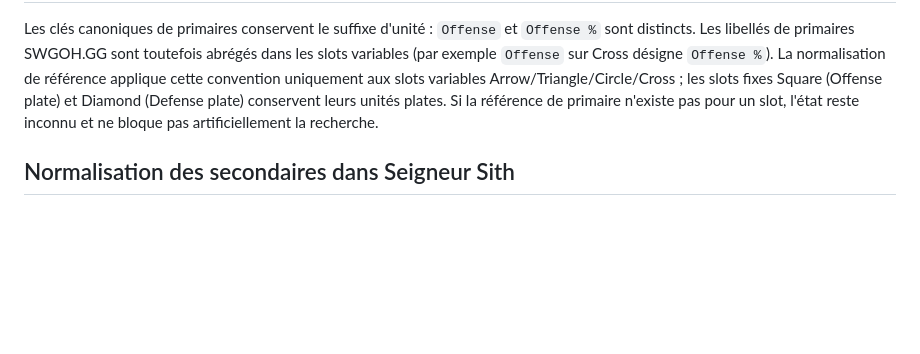
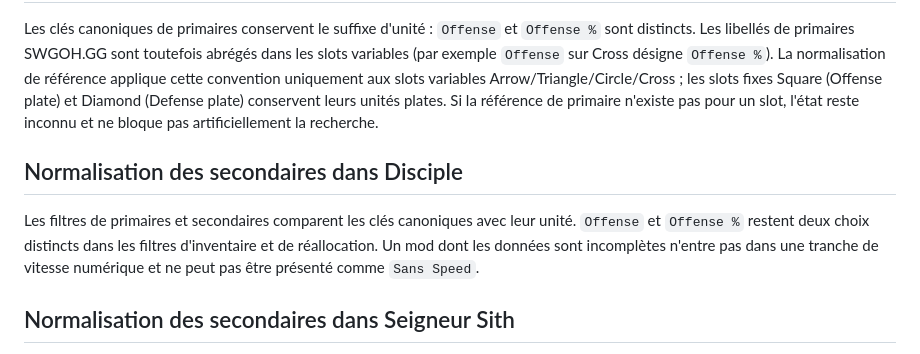
Before and after one commit to Selimna95/Selimna-Holocron, a Markdown page: docs/architecture-mod-engine.md, the part around the change. GitHub-like rendering; blank space fills up the shorter version.

Commit message:
docs: document Disciple unit-safe filtering and unknown speeds

```diff
--- a/docs/architecture-mod-engine.md
+++ b/docs/architecture-mod-engine.md
@@ -101,6 +101,10 @@ Le calculateur Crinolo n'est pas une dépendance de production : il sert de réf
 
 Les clés canoniques de primaires conservent le suffixe d'unité : `Offense` et `Offense %` sont distincts. Les libellés de primaires SWGOH.GG sont toutefois abrégés dans les slots variables (par exemple `Offense` sur Cross désigne `Offense %`). La normalisation de référence applique cette convention uniquement aux slots variables Arrow/Triangle/Circle/Cross ; les slots fixes Square (Offense plate) et Diamond (Defense plate) conservent leurs unités plates. Si la référence de primaire n'existe pas pour un slot, l'état reste inconnu et ne bloque pas artificiellement la recherche.
 
+## Normalisation des secondaires dans Disciple
+
+Les filtres de primaires et secondaires comparent les clés canoniques avec leur unité. `Offense` et `Offense %` restent deux choix distincts dans les filtres d'inventaire et de réallocation. Un mod dont les données sont incomplètes n'entre pas dans une tranche de vitesse numérique et ne peut pas être présenté comme `Sans Speed`.
+
 ## Normalisation des secondaires dans Seigneur Sith
 
 Les contributions statistiques sont comparées par clé canonique incluant l'unité lorsque celle-ci distingue deux stats (par exemple `Offense` et `Offense %`). Les valeurs en points de pourcentage conservent leur suffixe `%` à l'affichage ; elles ne sont pas additionnées à une statistique plate de même nom.
```
